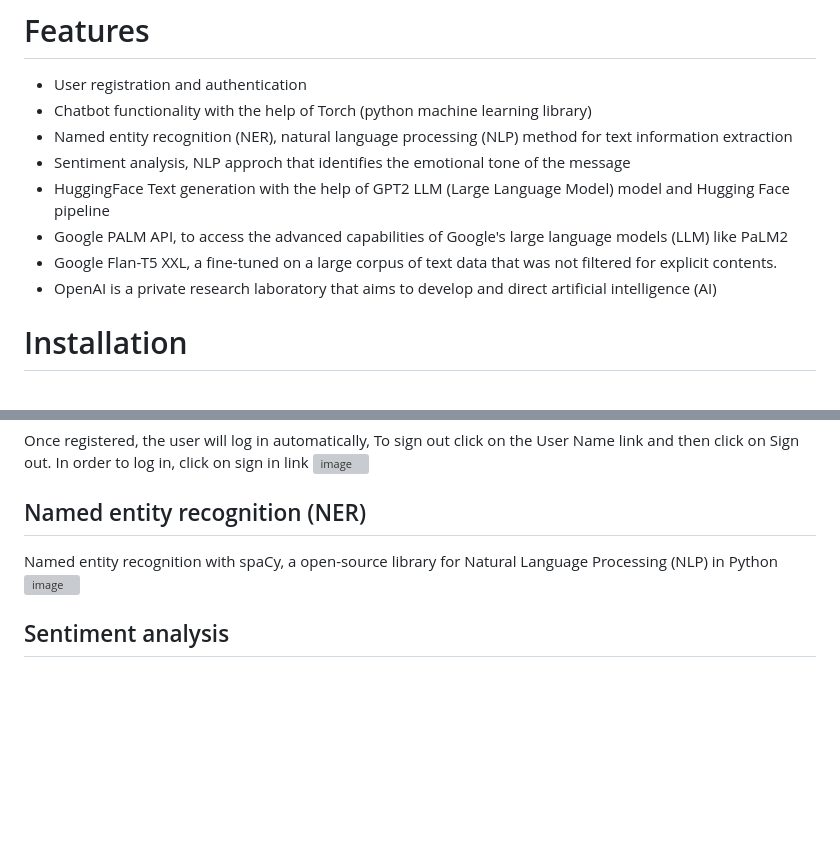
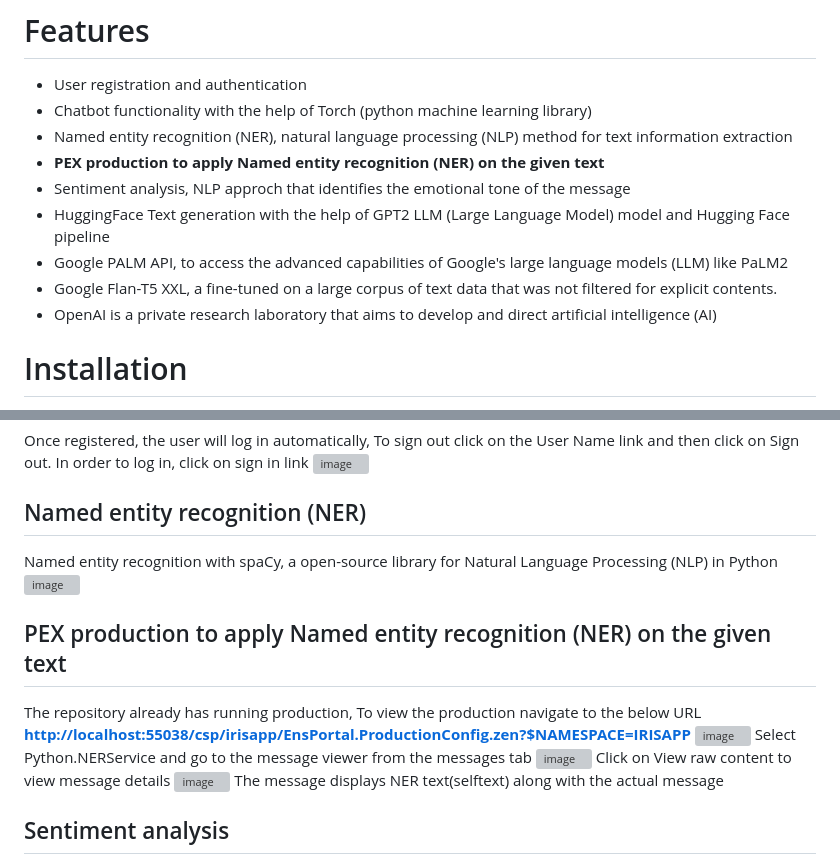
Before and after one commit to Frisle/iris-GenLab, a Markdown page: README.md, 2 parts joined by grey strips. Rendered like a GitHub page; blank space fills up the shorter version; grey boxes are pictures that could not be loaded.

```diff
--- a/README.md
+++ b/README.md
@@ -8,11 +8,13 @@ IRIS-GenLab is a generative AI Application that leverages the functionality of F
 * User registration and authentication
 * Chatbot functionality with the help of Torch (python machine learning library)
 * Named entity recognition (NER), natural language processing (NLP) method for text information extraction
+* **PEX production to apply Named entity recognition (NER) on the given text**
 * Sentiment analysis, NLP approch that identifies the emotional tone of the message
 * HuggingFace Text generation with the help of GPT2 LLM (Large Language Model) model and Hugging Face pipeline
 * Google PALM API, to access the advanced capabilities of Google's large language models (LLM) like PaLM2
 * Google Flan-T5 XXL, a fine-tuned on a large corpus of text data that was not filtered for explicit contents.
 * OpenAI is a private research laboratory that aims to develop and direct artificial intelligence (AI)
+
 
 # Installation
 1. Clone/git pull the repo into any local directory
@@ -68,6 +70,16 @@ Named entity recognition with spaCy, a open-source library for Natural Language
 ![image](https://github.com/mwaseem75/iris-GenLab/assets/18219467/03116a37-e6e9-4029-adb8-e8ccab8985cf)
 
 
+## PEX production to apply Named entity recognition (NER) on the given text
+The repository already has running production, To view the production navigate to the below URL
+[**http://localhost:55038/csp/irisapp/EnsPortal.ProductionConfig.zen?$NAMESPACE=IRISAPP**](http://localhost:55038/csp/irisapp/EnsPortal.ProductionConfig.zen?$NAMESPACE=IRISAPP)
+![image](https://github.com/mwaseem75/iris-GenLab/assets/18219467/20aa66be-c57b-4e58-8ae0-39ff9fb30dd6)
+Select Python.NERService and go to the message viewer from the messages tab
+![image](https://github.com/mwaseem75/iris-GenLab/assets/18219467/9ab5d505-1fdf-4f5b-9970-f67616537a7b)
+Click on View raw content to view message details
+![image](https://github.com/mwaseem75/iris-GenLab/assets/18219467/6c73d3db-8007-44cf-85e5-ea118d254eca)
+The message displays NER text(selftext) along with the actual message
+
 ## Sentiment analysis
 Sentiment analysis, also referred to as opinion mining, is an approach to natural language processing (NLP) that identifies the emotional tone of the message
 ![image](https://github.com/mwaseem75/iris-GenLab/assets/18219467/46779e19-426e-4bda-97ca-9c3b89cd00b7)
```
